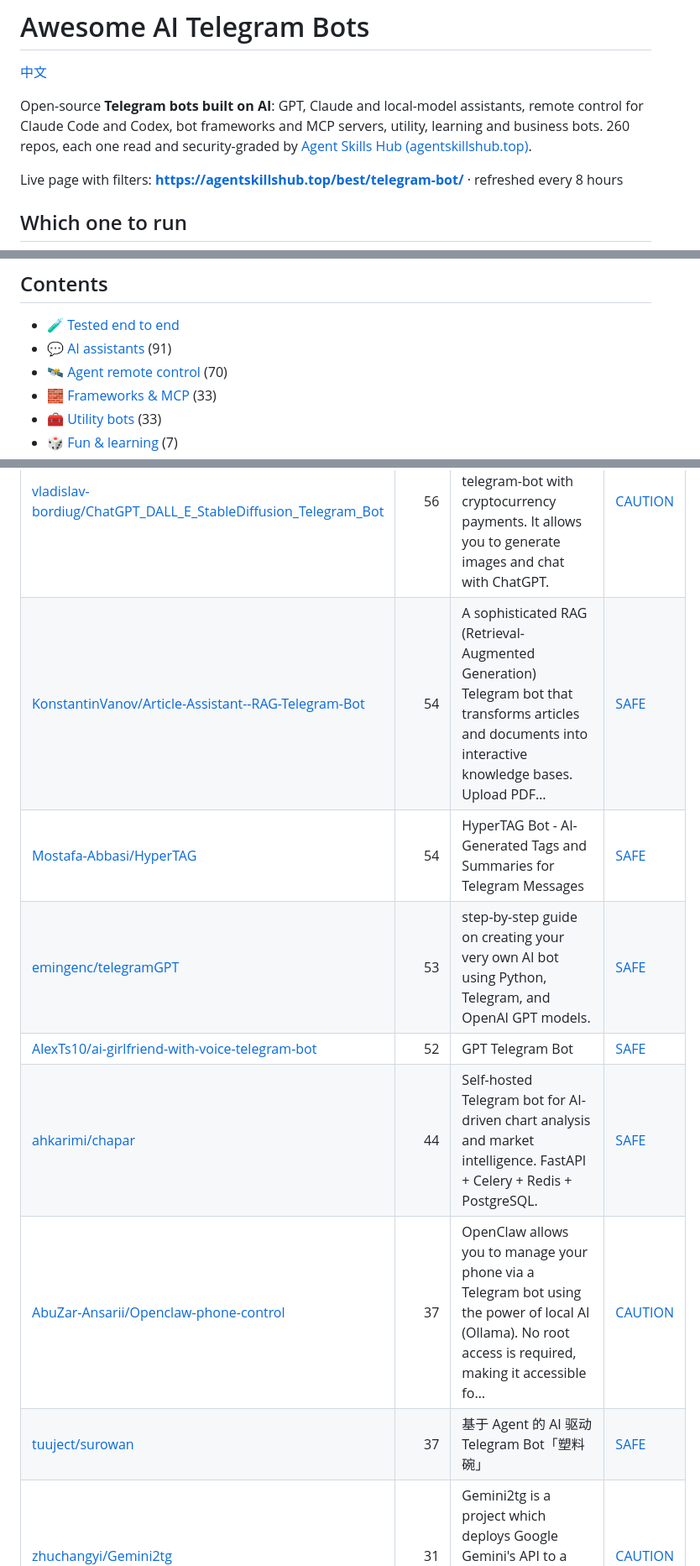
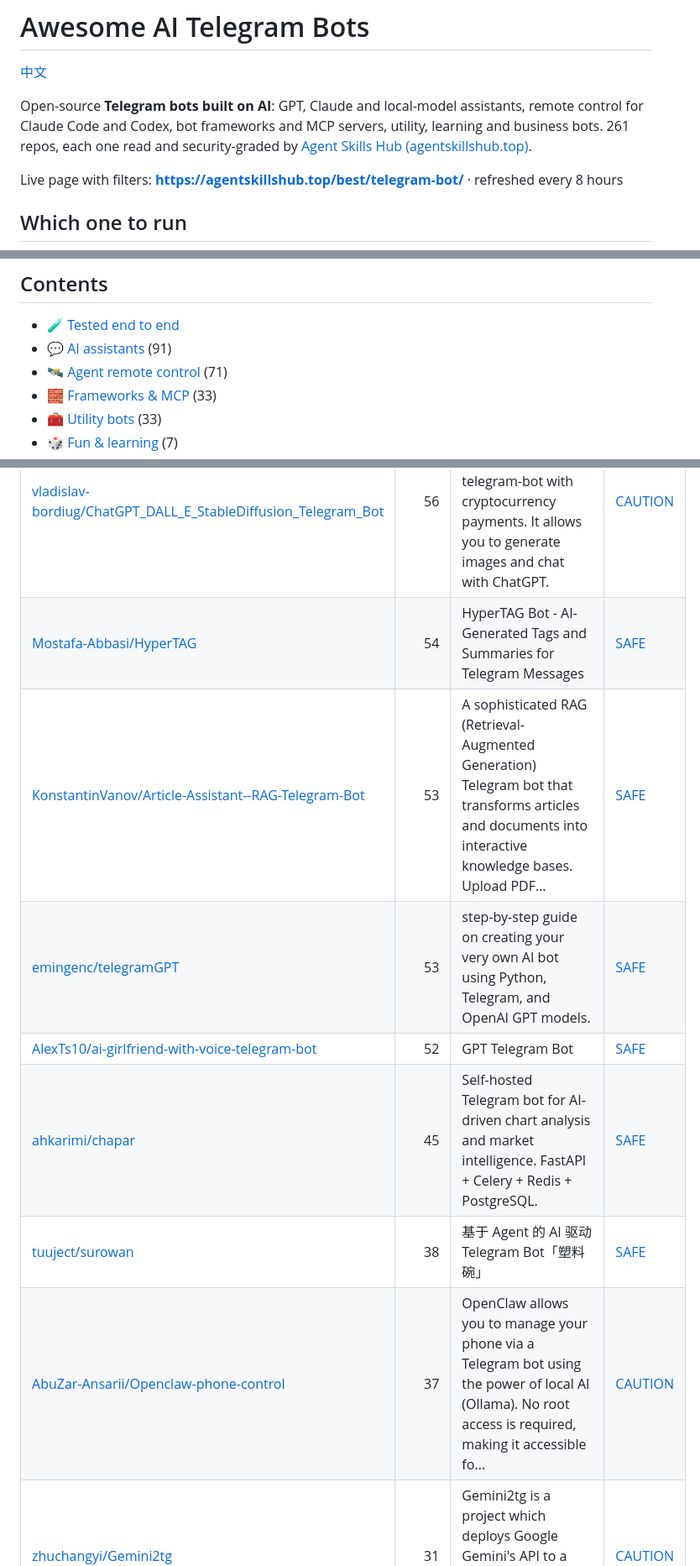
Before and after one commit to zhuyansen/awesome-ai-telegram-bots, a Markdown page: README.md, 3 parts joined by grey strips. Shown at 84% size. Rendered like a GitHub page.

```diff
--- a/README.md
+++ b/README.md
@@ -2,7 +2,7 @@
 
 [中文](README.zh-CN.md)
 
-Open-source **Telegram bots built on AI**: GPT, Claude and local-model assistants, remote control for Claude Code and Codex, bot frameworks and MCP servers, utility, learning and business bots. 260 repos, each one read and security-graded by [Agent Skills Hub (agentskillshub.top)](https://agentskillshub.top).
+Open-source **Telegram bots built on AI**: GPT, Claude and local-model assistants, remote control for Claude Code and Codex, bot frameworks and MCP servers, utility, learning and business bots. 261 repos, each one read and security-graded by [Agent Skills Hub (agentskillshub.top)](https://agentskillshub.top).
 
 Live page with filters: **[https://agentskillshub.top/best/telegram-bot/](https://agentskillshub.top/best/telegram-bot/)** · refreshed every 8 hours
 
@@ -43,7 +43,7 @@ Whichever you pick: 9 of the 14 agent bots run with permission prompts off, so t
 
 - [🧪 Tested end to end](#tested)
 - [💬 AI assistants](#type-assistant) (91)
-- [🛰 Agent remote control](#type-remote) (70)
+- [🛰 Agent remote control](#type-remote) (71)
 - [🧱 Frameworks & MCP](#type-framework) (33)
 - [🧰 Utility bots](#type-utility) (33)
 - [🎲 Fun & learning](#type-fun) (7)
@@ -156,12 +156,12 @@ On 2026-10-10 we read the source of 20 of these bots. A bot needs a BotFather to
 | [s-nagaev/chibi](https://github.com/s-nagaev/chibi) | 56 | Your Digital Companion. Self-hosted Telegram bot orchestrating multiple AI providers (OpenAI, Anthropic, Google, xAI, DeepSeek, Mistral, Alibaba, Min… | [SAFE](https://agentskillshub.top/skill/s-nagaev/chibi/) |
 | [vladislav-bordiug/ChatGPT_DALL_E_StableDiffusion_Telegram_Bot](https://github.com/vladislav-bordiug/ChatGPT_DALL_E_StableDiffusion_Telegram_Bot) | 56 | This is ChatGPT, DALL·E, Stable Diffusion python-telegram-bot with cryptocurrency payments. It allows you to generate images and chat with ChatGPT. | [CAUTION](https://agentskillshub.top/skill/vladislav-bordiug/ChatGPT_DALL_E_StableDiffusion_Telegram_Bot/) |
-| [KonstantinVanov/Article-Assistant--RAG-Telegram-Bot](https://github.com/KonstantinVanov/Article-Assistant--RAG-Telegram-Bot) | 54 | A sophisticated RAG (Retrieval-Augmented Generation) Telegram bot that transforms articles and documents into interactive knowledge bases. Upload PDF… | [SAFE](https://agentskillshub.top/skill/KonstantinVanov/Article-Assistant--RAG-Telegram-Bot/) |
 | [Mostafa-Abbasi/HyperTAG](https://github.com/Mostafa-Abbasi/HyperTAG) | 54 | HyperTAG Bot - AI-Generated Tags and Summaries for Telegram Messages | [SAFE](https://agentskillshub.top/skill/Mostafa-Abbasi/HyperTAG/) |
+| [KonstantinVanov/Article-Assistant--RAG-Telegram-Bot](https://github.com/KonstantinVanov/Article-Assistant--RAG-Telegram-Bot) | 53 | A sophisticated RAG (Retrieval-Augmented Generation) Telegram bot that transforms articles and documents into interactive knowledge bases. Upload PDF… | [SAFE](https://agentskillshub.top/skill/KonstantinVanov/Article-Assistant--RAG-Telegram-Bot/) |
 | [emingenc/telegramGPT](https://github.com/emingenc/telegramGPT) | 53 | step-by-step guide on creating your very own AI bot using Python, Telegram, and OpenAI GPT models. | [SAFE](https://agentskillshub.top/skill/emingenc/telegramGPT/) |
 | [AlexTs10/ai-girlfriend-with-voice-telegram-bot](https://github.com/AlexTs10/ai-girlfriend-with-voice-telegram-bot) | 52 | GPT Telegram Bot | [SAFE](https://agentskillshub.top/skill/AlexTs10/ai-girlfriend-with-voice-telegram-bot/) |
-| [ahkarimi/chapar](https://github.com/ahkarimi/chapar) | 44 | Self-hosted Telegram bot for AI-driven chart analysis and market intelligence. FastAPI + Celery + Redis + PostgreSQL. | [SAFE](https://agentskillshub.top/skill/ahkarimi/chapar/) |
+| [ahkarimi/chapar](https://github.com/ahkarimi/chapar) | 45 | Self-hosted Telegram bot for AI-driven chart analysis and market intelligence. FastAPI + Celery + Redis + PostgreSQL. | [SAFE](https://agentskillshub.top/skill/ahkarimi/chapar/) |
+| [tuuject/surowan](https://github.com/tuuject/surowan) | 38 | 基于 Agent 的 AI 驱动 Telegram Bot「塑料碗」 | [SAFE](https://agentskillshub.top/skill/tuuject/surowan/) |
 | [AbuZar-Ansarii/Openclaw-phone-control](https://github.com/AbuZar-Ansarii/Openclaw-phone-control) | 37 | OpenClaw allows you to manage your phone via a Telegram bot using the power of local AI (Ollama). No root access is required, making it accessible fo… | [CAUTION](https://agentskillshub.top/skill/AbuZar-Ansarii/Openclaw-phone-control/) |
-| [tuuject/surowan](https://github.com/tuuject/surowan) | 37 | 基于 Agent 的 AI 驱动 Telegram Bot「塑料碗」 | [SAFE](https://agentskillshub.top/skill/tuuject/surowan/) |
 | [zhuchangyi/Gemini2tg](https://github.com/zhuchangyi/Gemini2tg) | 31 | Gemini2tg is a project which deploys Google Gemini's API to a Telegram bot, giving you your own AI bot powerd by Gemini | [CAUTION](https://agentskillshub.top/skill/zhuchangyi/Gemini2tg/) |
 | [xingty/CatGPT](https://github.com/xingty/CatGPT) | 30 | A telegram bot for OpenAI API | [SAFE](https://agentskillshub.top/skill/xingty/CatGPT/) |
 | [maddness/vkusvill-mcp-bot](https://github.com/maddness/vkusvill-mcp-bot) | 29 | Telegram-бот для сбора продуктовой корзины ВкусВилл через mcp | [CAUTION](https://agentskillshub.top/skill/maddness/vkusvill-mcp-bot/) |
```
Also changed, not shown: other parts of README.md (+21 -20 lines), README.zh-CN.md (+26 -25 lines), assets/previews/NOTICE.md (+1 -0 lines), assets/previews/hlibsuslov__telegram-bot-ui.gif (added), assets/previews/hlibsuslov__telegram-bot-ui.jpg (added), 2 other files.
